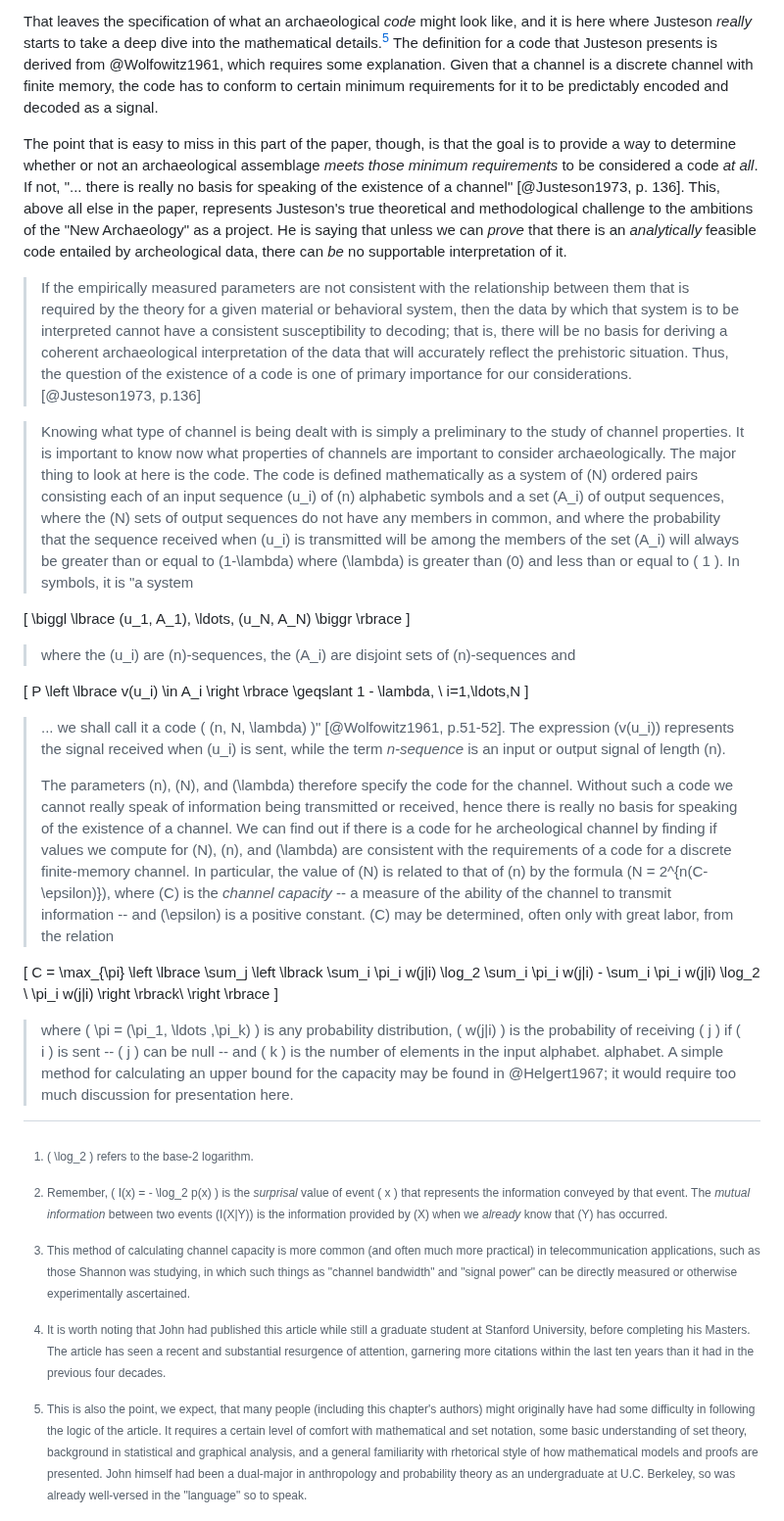
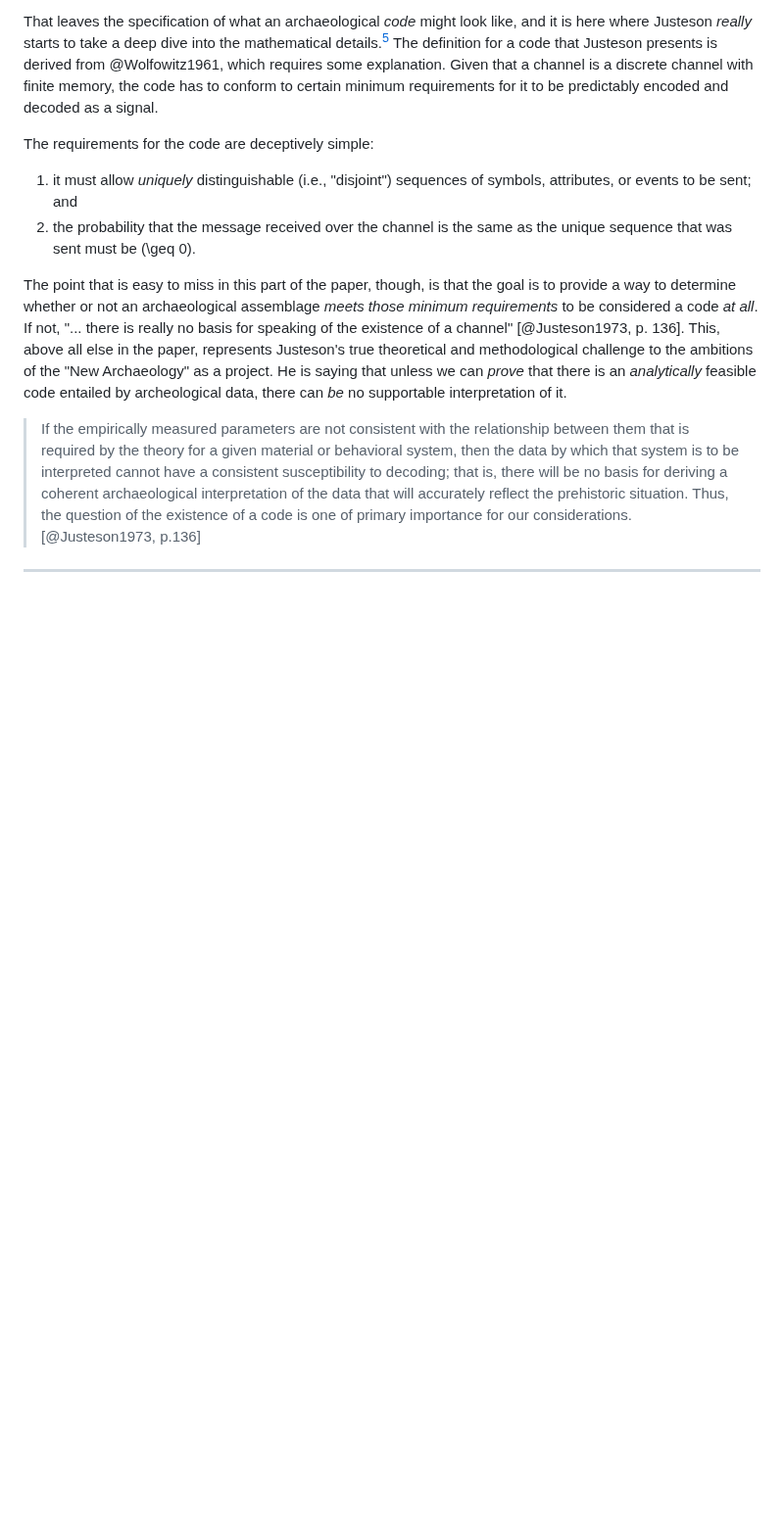
Before and after one commit to archaeojsc/SAA_2023_Limits_Arch_Inference, a Markdown page: SAA_2023_Limits_Arch_Inference.md, the part around the change. Shown at 98% size. GitHub-like rendering; blank space fills up the shorter version.

```diff
--- a/SAA_2023_Limits_Arch_Inference.md
+++ b/SAA_2023_Limits_Arch_Inference.md
@@ -185,11 +185,18 @@ That leaves the specification of what an archaeological *code* might look like,
 
 [^fn06]: This is also the point, we expect, that many people (including this chapter's authors) might originally have had some difficulty in following the logic of the article. It requires a certain level of comfort with mathematical and set notation, some basic understanding of set theory, background in statistical and graphical analysis, and a general familiarity with rhetorical style of how mathematical models and proofs are presented. John himself had been a dual-major in anthropology and probability theory as an undergraduate at U.C. Berkeley, so was already well-versed in the "language" so to speak.
 
+The requirements for the code are deceptively simple:
+
+1. it must allow *uniquely* distinguishable (i.e., "disjoint") sequences of symbols, attributes, or events to be sent; and
+2. the probability that the message received over the channel is the same as the unique sequence that was sent must be \(\geq 0\).
+
+
+
 The point that is easy to miss in this part of the paper, though, is that the goal is to provide a way to determine whether or not an archaeological assemblage *meets those minimum requirements* to be considered a code *at all*. If not, "... there is really no basis for speaking of the existence of a channel" [@Justeson1973, p. 136]. This, above all else in the paper, represents Justeson's true theoretical and methodological challenge to the ambitions of the "New Archaeology" as a project. He is saying that unless we can *prove* that there is an *analytically* feasible code entailed by archeological data, there can *be* no supportable interpretation of it.
 
 > If the empirically measured parameters are not consistent with the relationship between them that is required by the theory for a given material or behavioral system, then the data by which that system is to be interpreted cannot have a consistent susceptibility to decoding; that is, there will be no basis for deriving a coherent archaeological interpretation of the data that will accurately reflect the prehistoric situation. Thus, the question of the existence of a code is one of primary importance for our considerations. [@Justeson1973, p.136]
 
-
+---
 
 > Knowing what type of channel is being dealt with is simply a preliminary to the study of channel properties. It is important to know now what properties of channels are important to consider archaeologically. The major thing to look at here is the code. The code is defined mathematically as a system of \(N\) ordered pairs consisting each of an input sequence \(u_i\) of \(n\) alphabetic symbols and a set \(A_i\) of output sequences, where the \(N\) sets of output sequences do not have any members in common, and where the probability that the sequence received when \(u_i\) is transmitted will be among the members of the set \(A_i\) will always be greater than or equal to \(1-\lambda\) where \(\lambda\) is greater than \(0\) and less than or equal to \( 1 \). In symbols, it is "a system
 >
```
